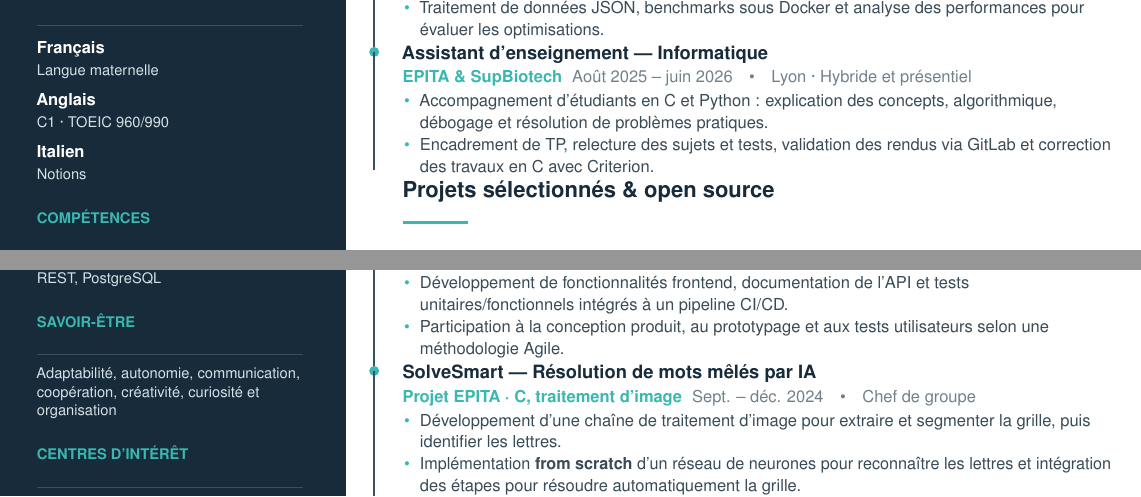
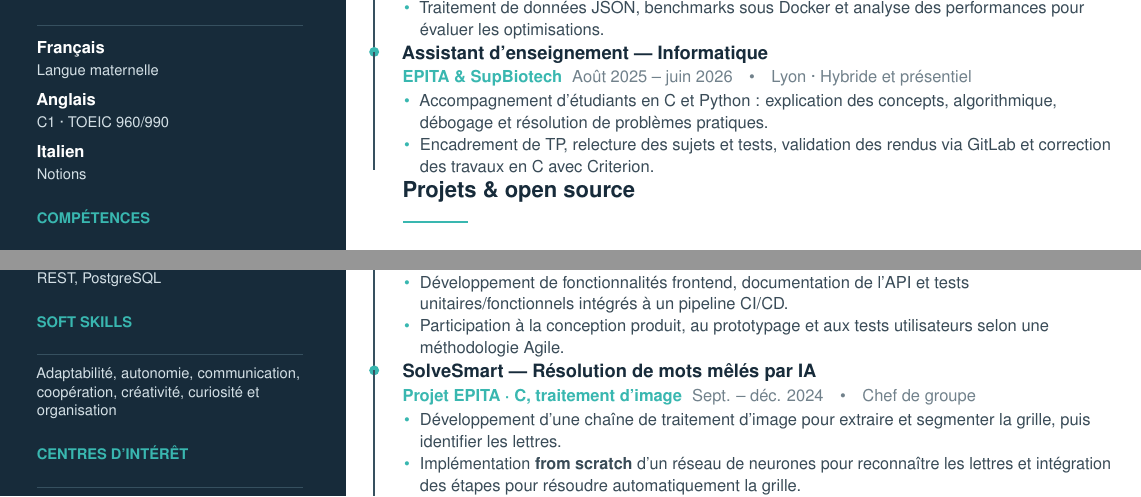
Before and after one commit to Vorpalin/curriculum-vitae, a LaTeX CV (cv_two_columns.tex, which reads content/fr.tex): two parts of the page, joined at a grey line, cut so that both start at the same text. Compiled offline with pdfLaTeX.

Commit message:
style: change section title

```diff
--- a/content/fr.tex
+++ b/content/fr.tex
@@ -5,11 +5,11 @@
 % ---------- Libellés ----------
 \newcommand{\cvLabProfile}{Profil}
 \newcommand{\cvLabExp}{Expériences}
-\newcommand{\cvLabProj}{Projets sélectionnés \& open source}
+\newcommand{\cvLabProj}{Projets \& open source}
 \newcommand{\cvLabEdu}{Formation}
 \newcommand{\cvLabEduAwards}{Formation}
 \newcommand{\cvLabSkills}{Compétences}
-\newcommand{\cvLabSoftSkills}{Savoir-être}
+\newcommand{\cvLabSoftSkills}{Soft skills}
 \newcommand{\cvLabMisc}{Divers}
 \newcommand{\cvLabNetworks}{Réseaux}
 \newcommand{\cvLabLang}{Langues}
```
Also changed, not shown: content/en.tex (+1 -1 lines).
